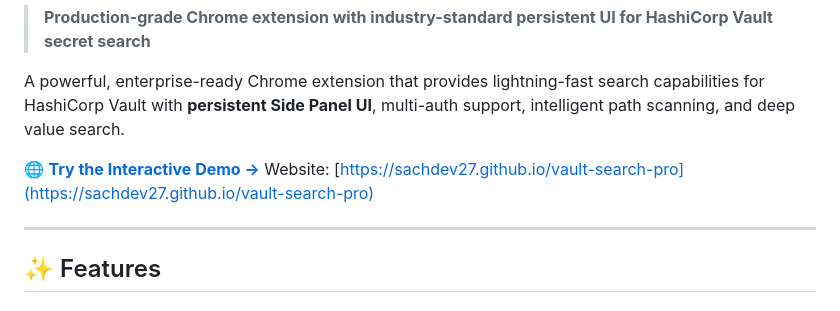
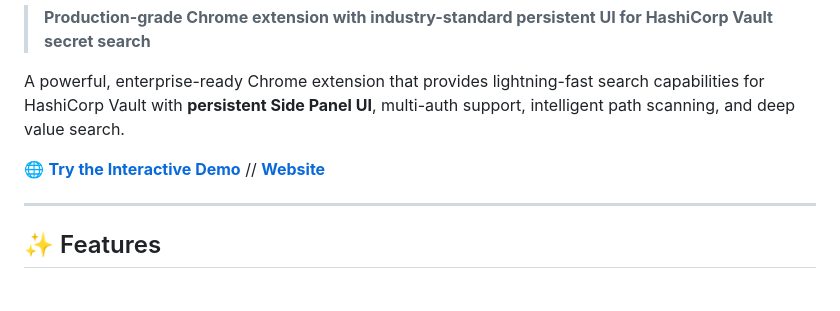
Before and after one commit to sachdev27/vault-search-pro, a Markdown page: README.md, the part around the change. Rendered like a GitHub page.

Commit message:
fix: format interactive demo and website links in README

```diff
--- a/README.md
+++ b/README.md
@@ -10,8 +10,8 @@
 A powerful, enterprise-ready Chrome extension that provides lightning-fast search capabilities for HashiCorp Vault with **persistent Side Panel UI**, multi-auth support, intelligent path scanning, and deep value search.
 
 
-🌐 **[Try the Interactive Demo →](https://sachdev27.github.io/vault-search-pro/demo.html)**
- Website: [https://sachdev27.github.io/vault-search-pro](https://sachdev27.github.io/vault-search-pro)
+🌐 **[Try the Interactive Demo](https://sachdev27.github.io/vault-search-pro/demo.html)** //
+**[Website](https://sachdev27.github.io/vault-search-pro)**
 
 ---
 
```
